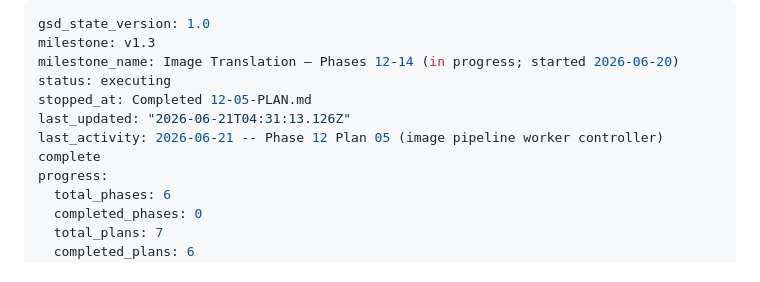
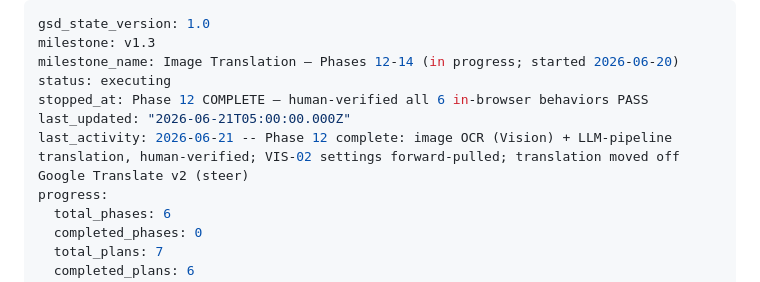
Before and after one commit to benfoden/hime, a Markdown page: .planning/STATE.md, the part around the change. Rendered like a GitHub page.

```diff
--- a/.planning/STATE.md
+++ b/.planning/STATE.md
@@ -3,9 +3,9 @@ gsd_state_version: 1.0
 milestone: v1.3
 milestone_name: Image Translation — Phases 12-14 (in progress; started 2026-06-20)
 status: executing
-stopped_at: Completed 12-05-PLAN.md
-last_updated: "2026-06-21T04:31:13.126Z"
-last_activity: 2026-06-21 -- Phase 12 Plan 05 (image pipeline worker controller) complete
+stopped_at: Phase 12 COMPLETE — human-verified all 6 in-browser behaviors PASS
+last_updated: "2026-06-21T05:00:00.000Z"
+last_activity: 2026-06-21 -- Phase 12 complete: image OCR (Vision) + LLM-pipeline translation, human-verified; VIS-02 settings forward-pulled; translation moved off Google Translate v2 (steer)
 progress:
   total_phases: 6
   completed_phases: 0
```
Also changed, not shown: .planning/ROADMAP.md (+5 -3 lines).
